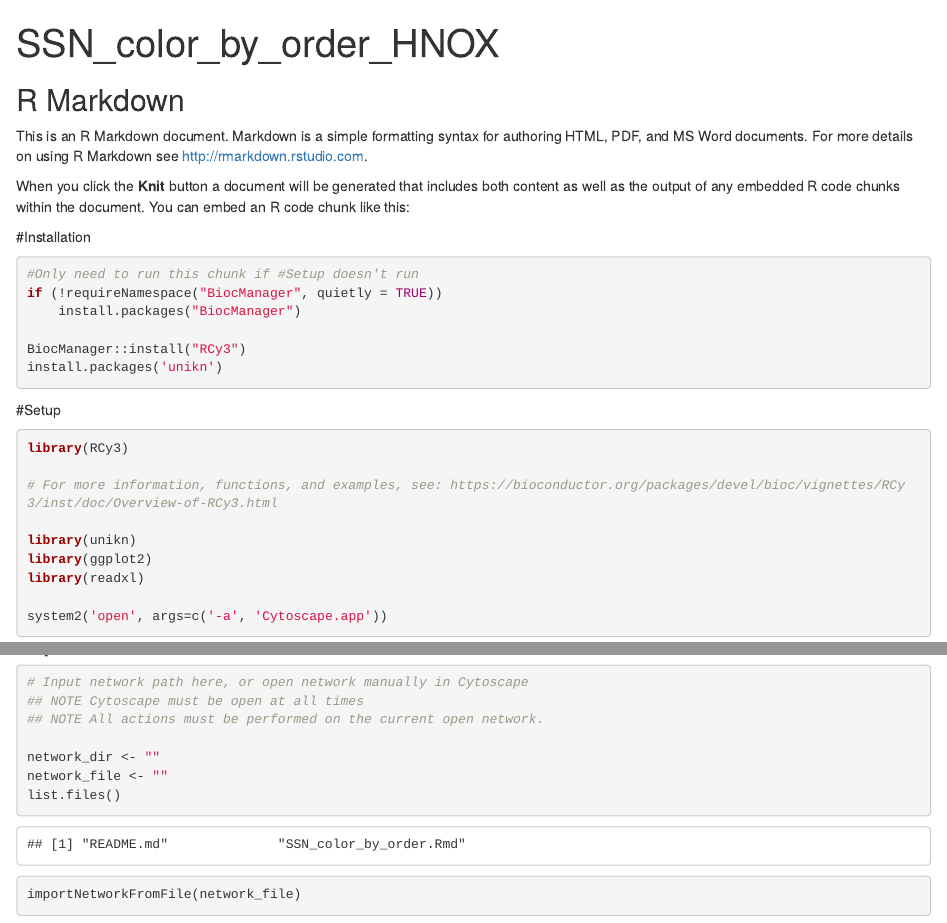
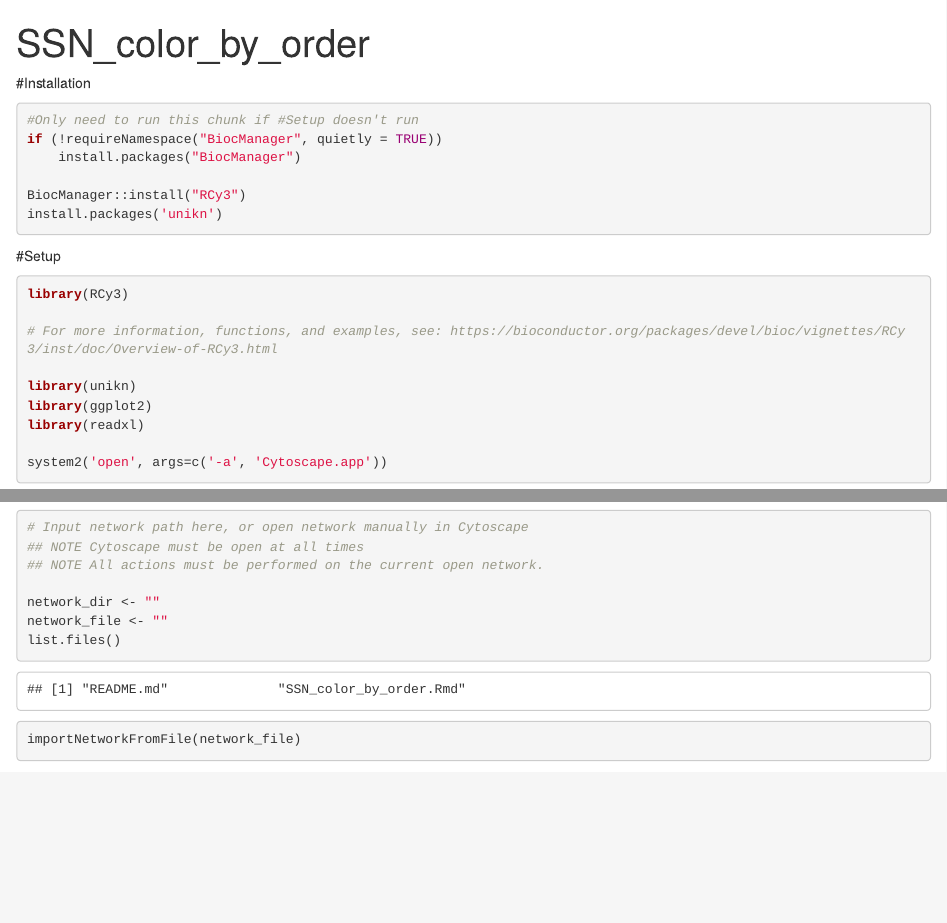
Before and after one commit to benghguthrie/MicrobiomeProteins, an R Markdown document (Networks/SSN_color_by_order.Rmd): the page in a window 1100 px wide, from its top, and a second part further down, joined at a grey line. Rendered offline with R 4.5, knitr and Pandoc, with nearby package versions; some code elsewhere in the file could not run offline.

Commit message:
Update SSN_color_by_order.Rmd

````diff
--- a/Networks/SSN_color_by_order.Rmd
+++ b/Networks/SSN_color_by_order.Rmd
@@ -1,17 +1,11 @@
 ---
-title: "SSN_color_by_order_HNOX"
+title: "SSN_color_by_order"
 output: html_document
 ---
 
 ```{r setup, include=FALSE}
 knitr::opts_chunk$set(echo = TRUE)
 ```
-
-## R Markdown
-
-This is an R Markdown document. Markdown is a simple formatting syntax for authoring HTML, PDF, and MS Word documents. For more details on using R Markdown see <http://rmarkdown.rstudio.com>.
-
-When you click the **Knit** button a document will be generated that includes both content as well as the output of any embedded R code chunks within the document. You can embed an R code chunk like this:
 
 #Installation
 ```{r}
````
